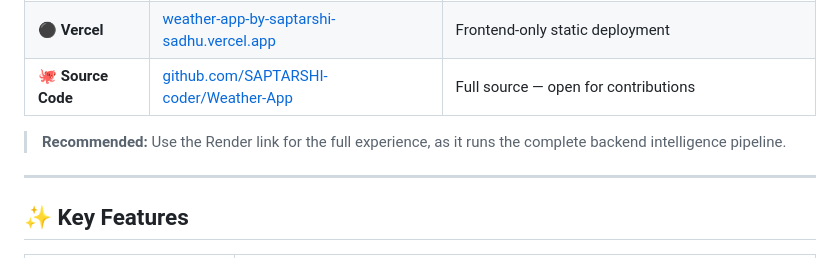
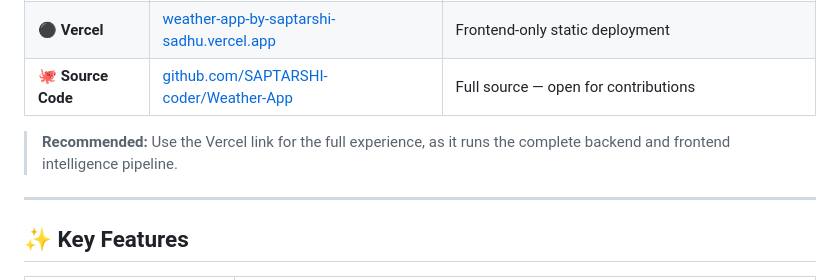
Before and after one commit to SAPTARSHI-coder/Weather-App, a Markdown page: README.md, the part around the change. Rendered like a GitHub page.

Commit message:
Update deployment recommendation in README
Updated the recommendation for using Vercel link instead of Render link for the full experience.

```diff
--- a/README.md
+++ b/README.md
@@ -54,7 +54,7 @@ The result is a dashboard that provides not only current conditions but also:
 | ⚫ **Vercel** | [weather-app-by-saptarshi-sadhu.vercel.app](https://weather-app-by-saptarshi-sadhu.vercel.app/) | Frontend-only static deployment |
 | 🐙 **Source Code** | [github.com/SAPTARSHI-coder/Weather-App](https://github.com/SAPTARSHI-coder/Weather-App) | Full source — open for contributions |
 
-> **Recommended:** Use the Render link for the full experience, as it runs the complete backend intelligence pipeline.
+> **Recommended:** Use the Vercel link for the full experience, as it runs the complete backend and frontend intelligence pipeline.
 
 ---
 
```
